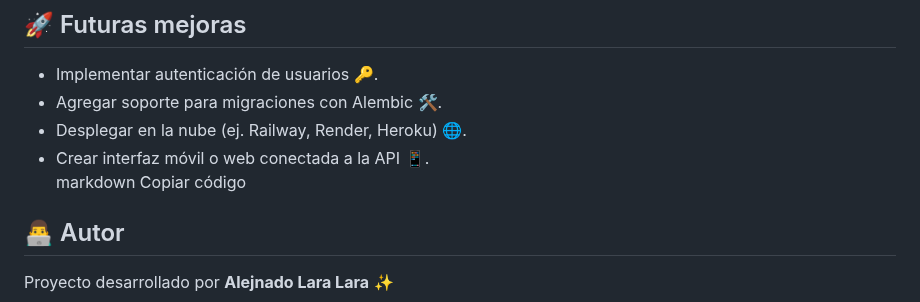
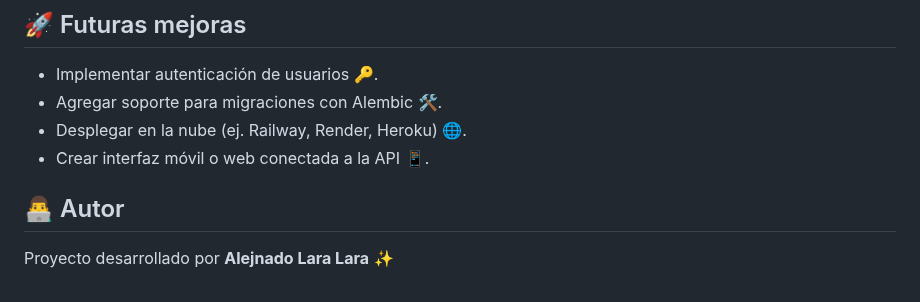
Before and after one commit to AlexLL8416/Gestor-Alimentos, a Markdown page: README.md, the part around the change. GitHub-like rendering.

```diff
--- a/README.md
+++ b/README.md
@@ -114,7 +114,6 @@ erDiagram
 - Agregar soporte para migraciones con Alembic 🛠️.
 - Desplegar en la nube (ej. Railway, Render, Heroku) 🌐.
 - Crear interfaz móvil o web conectada a la API 📱.
-markdown
-Copiar código
+
 ## 👨‍💻 Autor
 Proyecto desarrollado por **Alejnado Lara Lara** ✨
```
